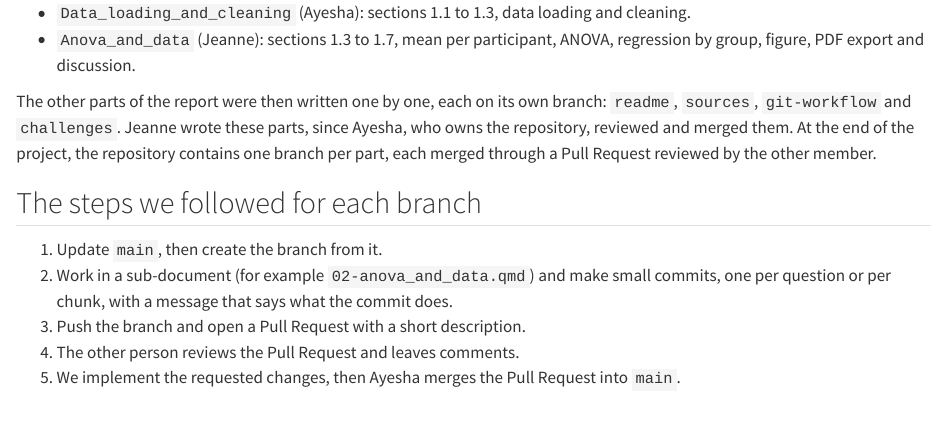
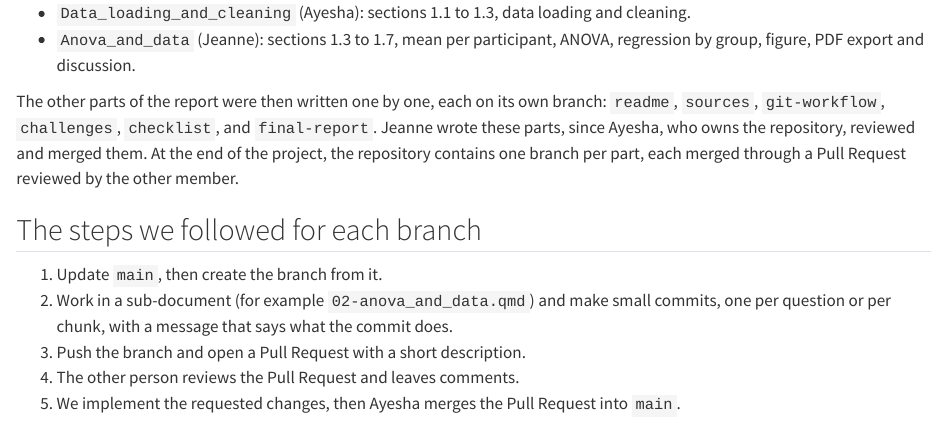
Before and after one commit to ayeshawaheed9/IEAP-Series03-Rstudio, a Quarto document (03-git-workflow.qmd): the page in a window 1100 px wide, from 160 px down. Rendered offline with R 4.5, knitr and Pandoc in place of Quarto, with nearby package versions.

Commit message:
Complete the list of branches in the Git workflow analysis

```diff
--- a/03-git-workflow.qmd
+++ b/03-git-workflow.qmd
@@ -7,7 +7,7 @@ The repository was created by Ayesha and is public. We split the assignment in t
 - `Data_loading_and_cleaning` (Ayesha): sections 1.1 to 1.3, data loading and cleaning.
 - `Anova_and_data` (Jeanne): sections 1.3 to 1.7, mean per participant, ANOVA, regression by group, figure, PDF export and discussion.
 
-The other parts of the report were then written one by one, each on its own branch: `readme`, `sources`, `git-workflow` and `challenges`. Jeanne wrote these parts, since Ayesha, who owns the repository, reviewed and merged them.
+The other parts of the report were then written one by one, each on its own branch: `readme`, `sources`, `git-workflow`, `challenges`, `checklist`, and `final-report`. Jeanne wrote these parts, since Ayesha, who owns the repository, reviewed and merged them.
 At the end of the project, the repository contains one branch per part, each merged through a Pull Request reviewed by the other member.
 
 ## The steps we followed for each branch
```
